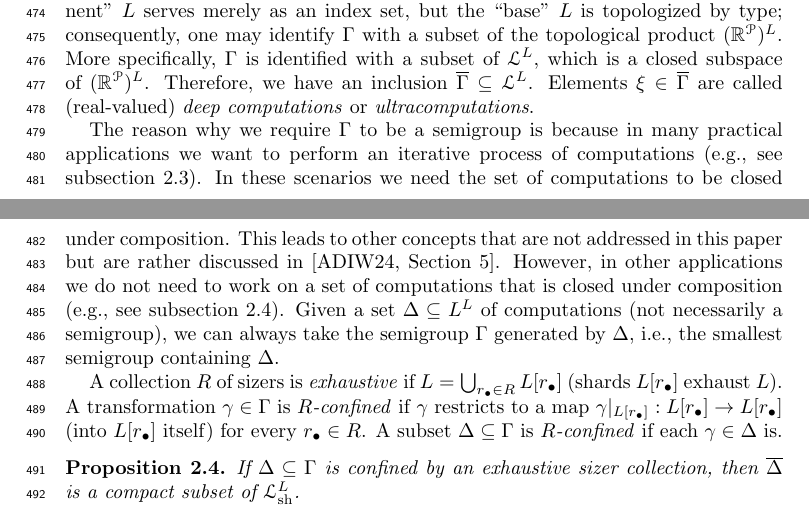
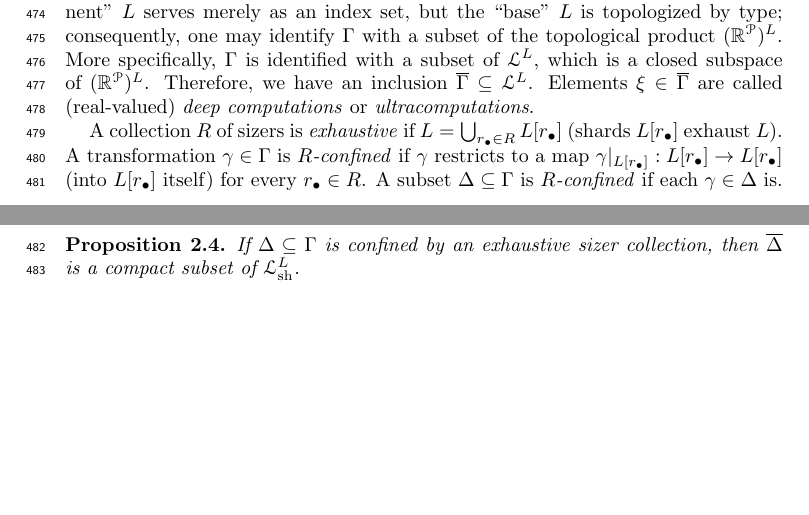
Before and after one commit to tonamatos/DeepComputationsNIP, a LaTeX paper (ComplexityViaTopology.tex): two parts of pages 12 and 13 of 32, joined at a grey line, cut so that both start at the same text, the shorter picture padded with empty space. Compiled offline with pdfLaTeX.

Commit message:
Removed material commented out

```diff
--- a/ComplexityViaTopology.tex
+++ b/ComplexityViaTopology.tex
@@ -633,12 +615,6 @@ More specifically, $\Gamma$ is identified with a subset of~$\mathcal{L}^L$, whic
 Therefore, we have an inclusion $\overline{\Gamma}\subseteq \mathcal{L}^{L}$.
 Elements $\xi\in\overline{\Gamma}$ are called (real-valued) \emph{deep computations} or \emph{ultracomputations}.
 
-The reason why we require $\Gamma$ to be a semigroup is because in many practical applications we want to perform an iterative process of computations (e.g., see subsection \ref{subsec: Newton method}).
-In these scenarios we need the set of computations to be closed under composition.
-This leads to other concepts that are not addressed in this paper but are rather discussed in \cite[Section 5]{alva2024approximability}.
-However, in other applications we do not need to work on a set of computations that is closed under composition (e.g., see subsection \ref{subsec:finite_prec_threshold}).
-Given a set $\Delta\subseteq L^L$ of computations (not necessarily a semigroup), we can always take the semigroup $\Gamma$ generated by $\Delta$, i.e., the smallest semigroup containing $\Delta$.
-
 A collection $R$ of sizers is \emph{exhaustive} if $L = \bigcup_{\rb\in R}L[\rb]$ (shards $L[\rb]$ exhaust~$L$).
 A transformation $\gamma\in\Gamma$ is \emph{$R$-confined} if $\gamma$ restricts to a map $\gamma|_{L[r_\bullet]}:L[r_\bullet]\to L[r_\bullet]$ (into $L[r_{\bullet}]$ itself) for every $r_\bullet\in R$.
 A subset $\Delta\subseteq\Gamma$ is \emph{$R$-confined} if each $\gamma\in \Delta$ is.
```
Also changed, not shown: ComplexityViaTopology.tex (29 more changed lines).
